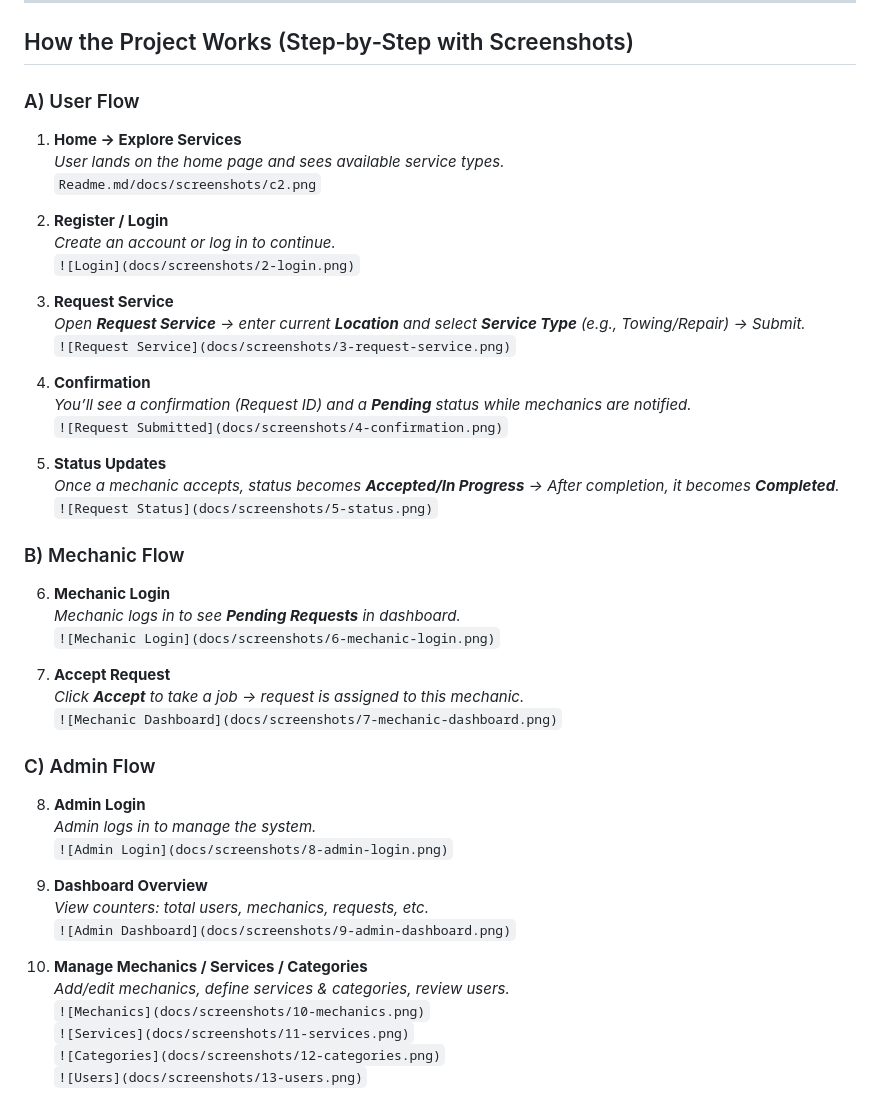
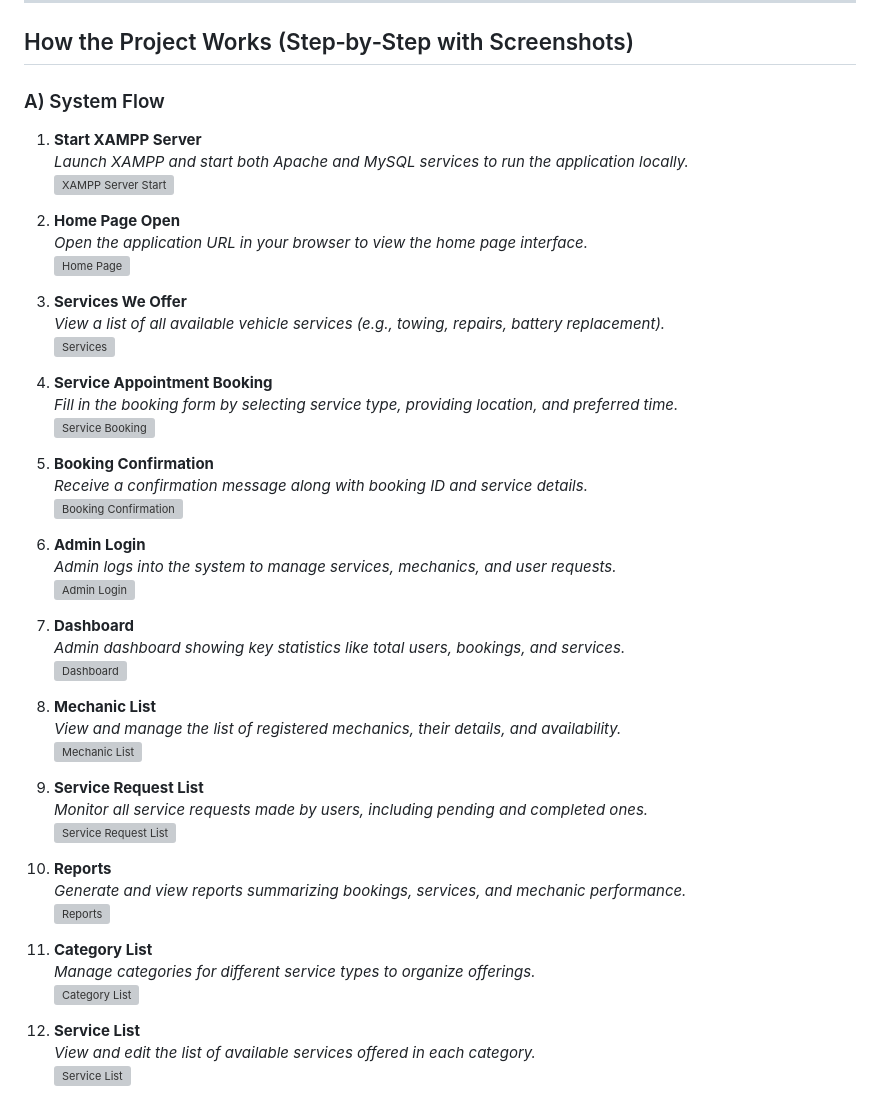
Before and after one commit to naveensunkara4000/Vehicle-Service-project, a Markdown page: README.md, the part around one of its changes. GitHub-like rendering; grey boxes are pictures that could not be loaded.

```diff
--- a/README.md
+++ b/README.md
@@ -138,48 +138,53 @@ ivsml/
 
 ## How the Project Works (Step‑by‑Step with Screenshots)
 
-### A) User Flow
-1. **Home → Explore Services**
-   _User lands on the home page and sees available service types._
-   `Readme.md/docs/screenshots/c2.png`
+### A) System Flow
 
-2. **Register / Login**
-   _Create an account or log in to continue._
-   `![Login](docs/screenshots/2-login.png)`
+1. **Start XAMPP Server**
+   _Launch XAMPP and start both Apache and MySQL services to run the application locally._
+   ![XAMPP Server Start](docs/screenshots/1-xampp-start.png)
 
-3. **Request Service**
-   _Open **Request Service** → enter current **Location** and select **Service Type** (e.g., Towing/Repair) → Submit._
-   `![Request Service](docs/screenshots/3-request-service.png)`
+2. **Home Page Open**
+   _Open the application URL in your browser to view the home page interface._
+   ![Home Page](docs/screenshots/2-home.png)
 
-4. **Confirmation**
-   _You’ll see a confirmation (Request ID) and a **Pending** status while mechanics are notified._
-   `![Request Submitted](docs/screenshots/4-confirmation.png)`
+3. **Services We Offer**
+   _View a list of all available vehicle services (e.g., towing, repairs, battery replacement)._
+   ![Services](docs/screenshots/3-services.png)
 
-5. **Status Updates**
-   _Once a mechanic accepts, status becomes **Accepted/In Progress** → After completion, it becomes **Completed**._
-   `![Request Status](docs/screenshots/5-status.png)`
+4. **Service Appointment Booking**
+   _Fill in the booking form by selecting service type, providing location, and preferred time._
+   ![Service Booking](docs/screenshots/4-service-booking.png)
 
-### B) Mechanic Flow
-6. **Mechanic Login**
-   _Mechanic logs in to see **Pending Requests** in dashboard._
-   `![Mechanic Login](docs/screenshots/6-mechanic-login.png)`
+5. **Booking Confirmation**
+   _Receive a confirmation message along with booking ID and service details._
+   ![Booking Confirmation](docs/screenshots/5-booking-confirmation.png)
 
-7. **Accept Request**
-   _Click **Accept** to take a job → request is assigned to this mechanic._
-   `![Mechanic Dashboard](docs/screenshots/7-mechanic-dashboard.png)`
+6. **Admin Login**
+   _Admin logs into the system to manage services, mechanics, and user requests._
+   ![Admin Login](docs/screenshots/6-admin-login.png)
 
-### C) Admin Flow
-8. **Admin Login**
-   _Admin logs in to manage the system._
-   `![Admin Login](docs/screenshots/8-admin-login.png)`
+7. **Dashboard**
+   _Admin dashboard showing key statistics like total users, bookings, and services._
+   ![Dashboard](docs/screenshots/7-dashboard.png)
 
-9. **Dashboard Overview**
-   _View counters: total users, mechanics, requests, etc._
-   `![Admin Dashboard](docs/screenshots/9-admin-dashboard.png)`
+8. **Mechanic List**
+   _View and manage the list of registered mechanics, their details, and availability._
+   ![Mechanic List](docs/screenshots/8-mechanic-list.png)
 
-10. **Manage Mechanics / Services / Categories**
-    _Add/edit mechanics, define services & categories, review users._
-    `![Mechanics](docs/screenshots/10-mechanics.png)`
-    `![Services](docs/screenshots/11-services.png)`
-    `![Categories](docs/screenshots/12-categories.png)`
-    `![Users](docs/screenshots/13-users.png)`
+9. **Service Request List**
+   _Monitor all service requests made by users, including pending and completed ones._
+   ![Service Request List](docs/screenshots/9-service-request-list.png)
+
+10. **Reports**
+    _Generate and view reports summarizing bookings, services, and mechanic performance._
+    ![Reports](docs/screenshots/10-reports.png)
+
+11. **Category List**
+    _Manage categories for different service types to organize offerings._
+    ![Category List](docs/screenshots/11-category-list.png)
+
+12. **Service List**
+    _View and edit the list of available services offered in each category._
+    ![Service List](docs/screenshots/12-service-list.png)
+
```
Also changed, not shown: other parts of README.md (+3 -0 lines).
